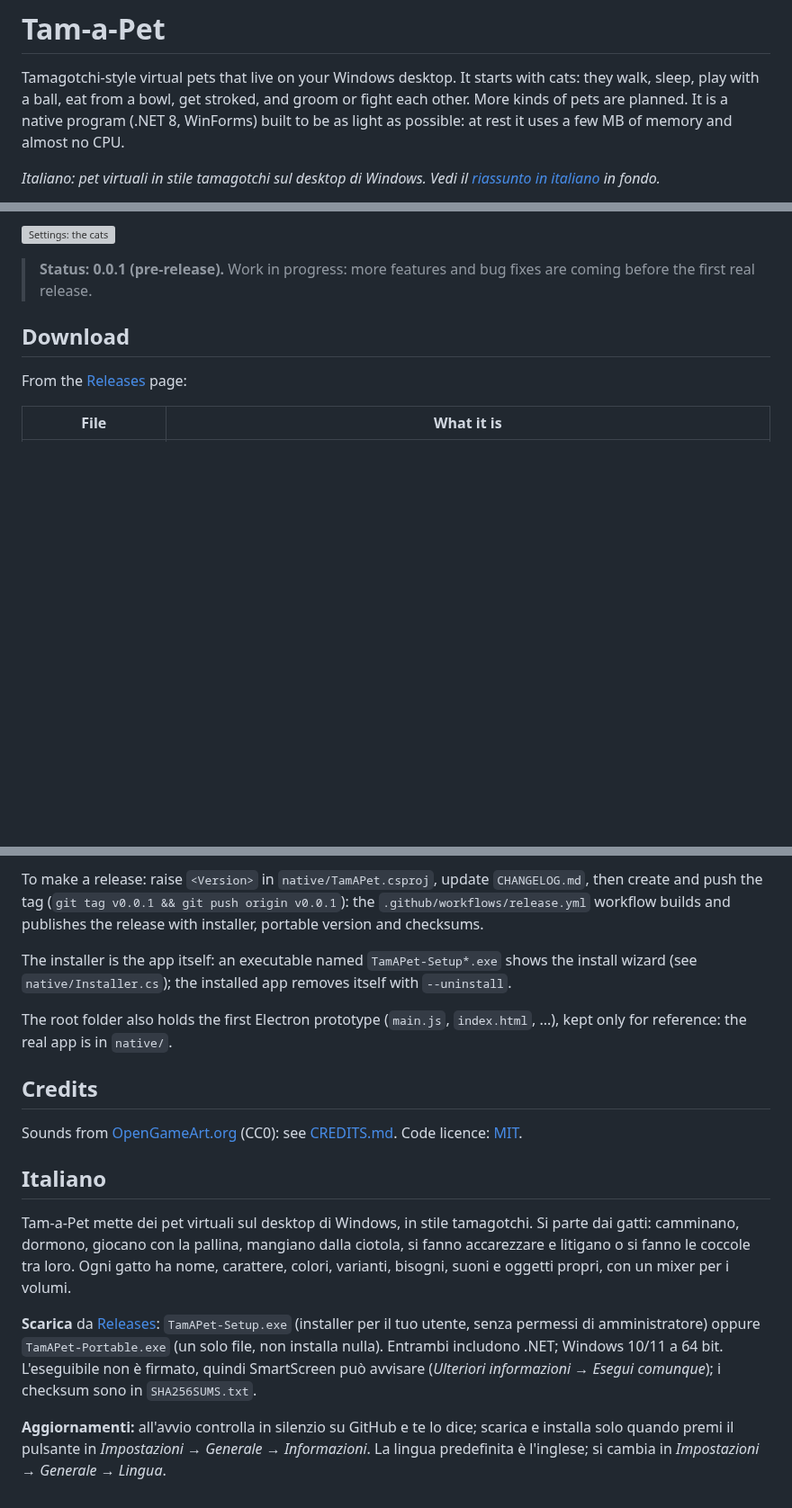
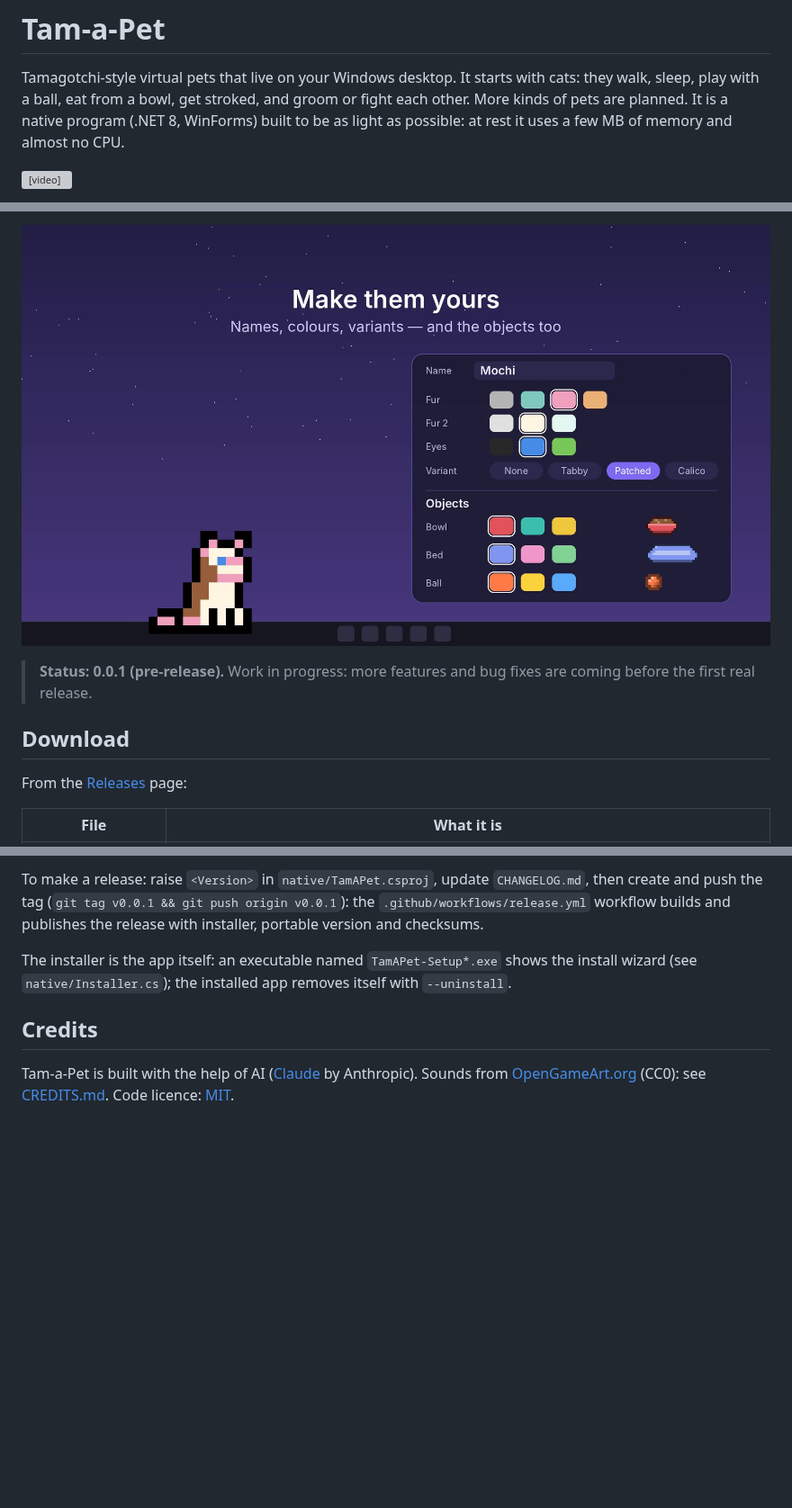
Before and after one commit to OkanFeNwa/Tam-a-Pet, a Markdown page: README.md, 3 parts joined by grey strips. Shown at 90% size. Rendered like a GitHub page; pictures changed too: docs/img/custom.jpg (added); blank space fills up the shorter version; grey boxes are pictures that could not be loaded.

```diff
--- a/README.md
+++ b/README.md
@@ -2,5 +2,5 @@
 
 Tamagotchi-style virtual pets that live on your Windows desktop. It starts with cats: they walk, sleep, play with a ball, eat from a bowl, get stroked, and groom or fight each other. More kinds of pets are planned. It is a native program (.NET 8, WinForms) built to be as light as possible: at rest it uses a few MB of memory and almost no CPU.
 
-*Italiano: pet virtuali in stile tamagotchi sul desktop di Windows. Vedi il [riassunto in italiano](#italiano) in fondo.*
+<video src="docs/brag.mp4" poster="docs/img/brag.jpg" controls muted loop playsinline width="100%"></video>
 
@@ -8,5 +8,5 @@ Tamagotchi-style virtual pets that live on your Windows desktop. It starts with
 
-![Settings: the cats](docs/img/cats.png)
+![Customising a pet and its objects](docs/img/custom.jpg)
 
 > **Status: 0.0.1 (pre-release).** Work in progress: more features and bug fixes are coming before the first real release.
 
@@ -50,16 +50,6 @@ To make a release: raise `<Version>` in `native/TamAPet.csproj`, update `CHANGEL
 
 The installer is the app itself: an executable named `TamAPet-Setup*.exe` shows the install wizard (see `native/Installer.cs`); the installed app removes itself with `--uninstall`.
 
-The root folder also holds the first Electron prototype (`main.js`, `index.html`, ...), kept only for reference: the real app is in `native/`.
-
 ## Credits
 
-Sounds from [OpenGameArt.org](https://opengameart.org) (CC0): see [CREDITS.md](CREDITS.md). Code licence: [MIT](LICENSE).
-
-## Italiano
-
-Tam-a-Pet mette dei pet virtuali sul desktop di Windows, in stile tamagotchi. Si parte dai gatti: camminano, dormono, giocano con la pallina, mangiano dalla ciotola, si fanno accarezzare e litigano o si fanno le coccole tra loro. Ogni gatto ha nome, carattere, colori, varianti, bisogni, suoni e oggetti propri, con un mixer per i volumi.
-
-**Scarica** da [Releases](../../releases/latest): `TamAPet-Setup.exe` (installer per il tuo utente, senza permessi di amministratore) oppure `TamAPet-Portable.exe` (un solo file, non installa nulla). Entrambi includono .NET; Windows 10/11 a 64 bit. L'eseguibile non è firmato, quindi SmartScreen può avvisare (*Ulteriori informazioni → Esegui comunque*); i checksum sono in `SHA256SUMS.txt`.
-
-**Aggiornamenti:** all'avvio controlla in silenzio su GitHub e te lo dice; scarica e installa solo quando premi il pulsante in *Impostazioni → Generale → Informazioni*. La lingua predefinita è l'inglese; si cambia in *Impostazioni → Generale → Lingua*.
+Tam-a-Pet is built with the help of AI ([Claude](https://claude.ai) by Anthropic). Sounds from [OpenGameArt.org](https://opengameart.org) (CC0): see [CREDITS.md](CREDITS.md). Code licence: [MIT](LICENSE).
```
Also changed, not shown: other parts of README.md (+4 -4 lines), docs/img/fight.jpg (added), docs/img/needs.jpg (added), 1 other file.
